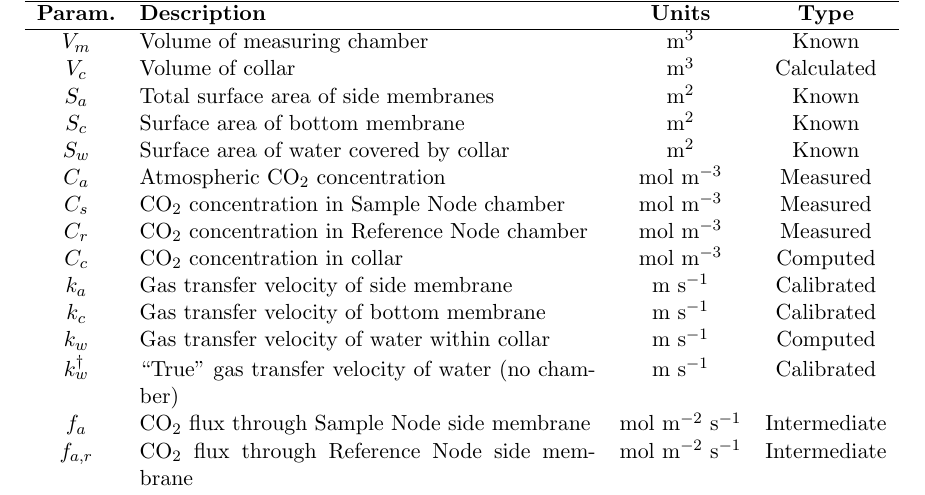
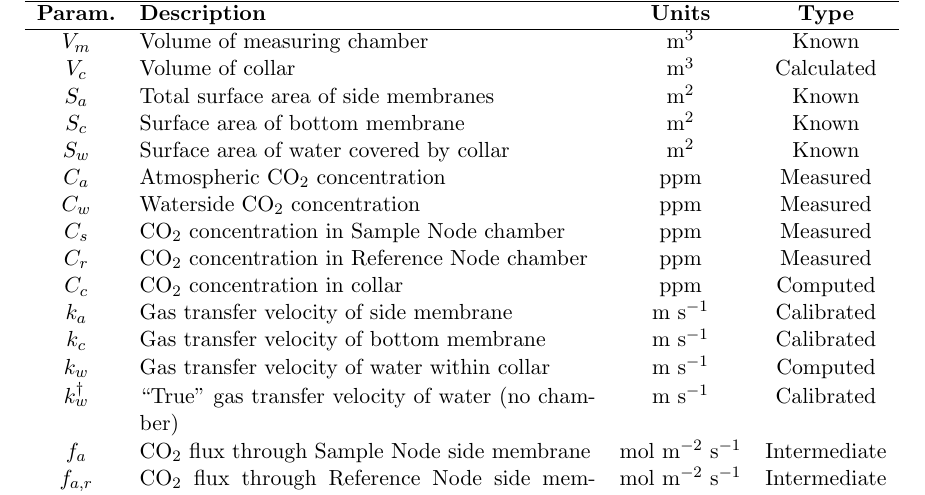
Before and after one commit to DalOceanDynamicsGroup/coastal-flux-chambers, a LaTeX document (docs/Eosense Theory/eosense_theory.tex): part of page 4 of 10, cut so that both start at the same text. Compiled offline with pdfLaTeX.

Commit message:
Update Eosense Theory

```diff
--- a/docs/Eosense Theory/eosense_theory.tex
+++ b/docs/Eosense Theory/eosense_theory.tex
@@ -145,13 +145,15 @@ While Sect. \ref{sec:orig} summarizes the theoretical framework and equations as
 
 		$S_w$ & Surface area of water covered by collar & m$^2$ & Known \\
 
-		$C_a$ & Atmospheric CO$_2$ concentration & mol m$^{-3}$ & Measured \\
+		$C_a$ & Atmospheric CO$_2$ concentration & ppm & Measured \\
 
-		$C_s$ & CO$_2$ concentration in Sample Node chamber & mol m$^{-3}$ & Measured \\
+		$C_w$ & Waterside CO$_2$ concentration & ppm & Measured \\
 
-		$C_r$ & CO$_2$ concentration in Reference Node chamber & mol m$^{-3}$ & Measured \\
+		$C_s$ & CO$_2$ concentration in Sample Node chamber & ppm & Measured \\
 
-		$C_c$ & CO$_2$ concentration in collar & mol m$^{-3}$ & Computed \\
+		$C_r$ & CO$_2$ concentration in Reference Node chamber & ppm & Measured \\
+
+		$C_c$ & CO$_2$ concentration in collar & ppm & Computed \\
 
 		$k_a$ & Gas transfer velocity of side membrane & m s$^{-1}$ & Calibrated \\
 
```
Also changed, not shown: docs/Eosense Theory/eosense_theory.pdf.
